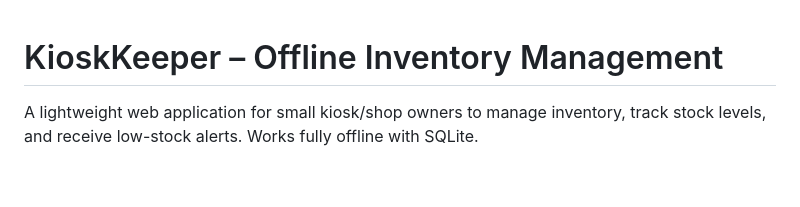
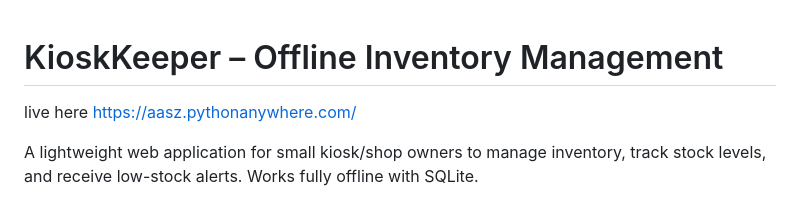
Before and after one commit to aasz253/KioskKeeper, a Markdown page: README.md, the part around the change. GitHub-like rendering; blank space fills up the shorter version.

```diff
--- a/README.md
+++ b/README.md
@@ -1,4 +1,6 @@
 # KioskKeeper – Offline Inventory Management
+
+live here https://aasz.pythonanywhere.com/
 
 A lightweight web application for small kiosk/shop owners to manage inventory, track stock levels, and receive low-stock alerts. Works fully offline with SQLite.
 
```
